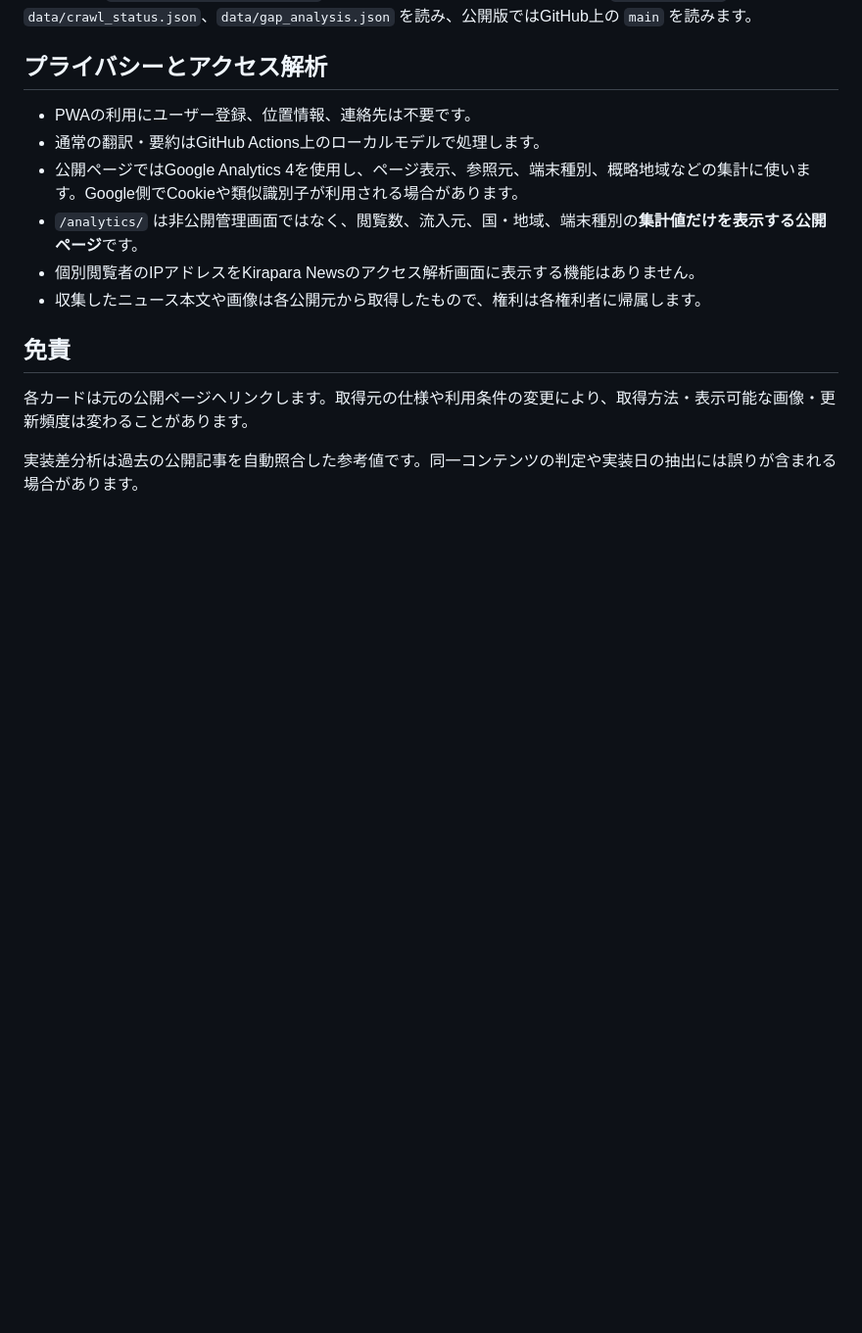
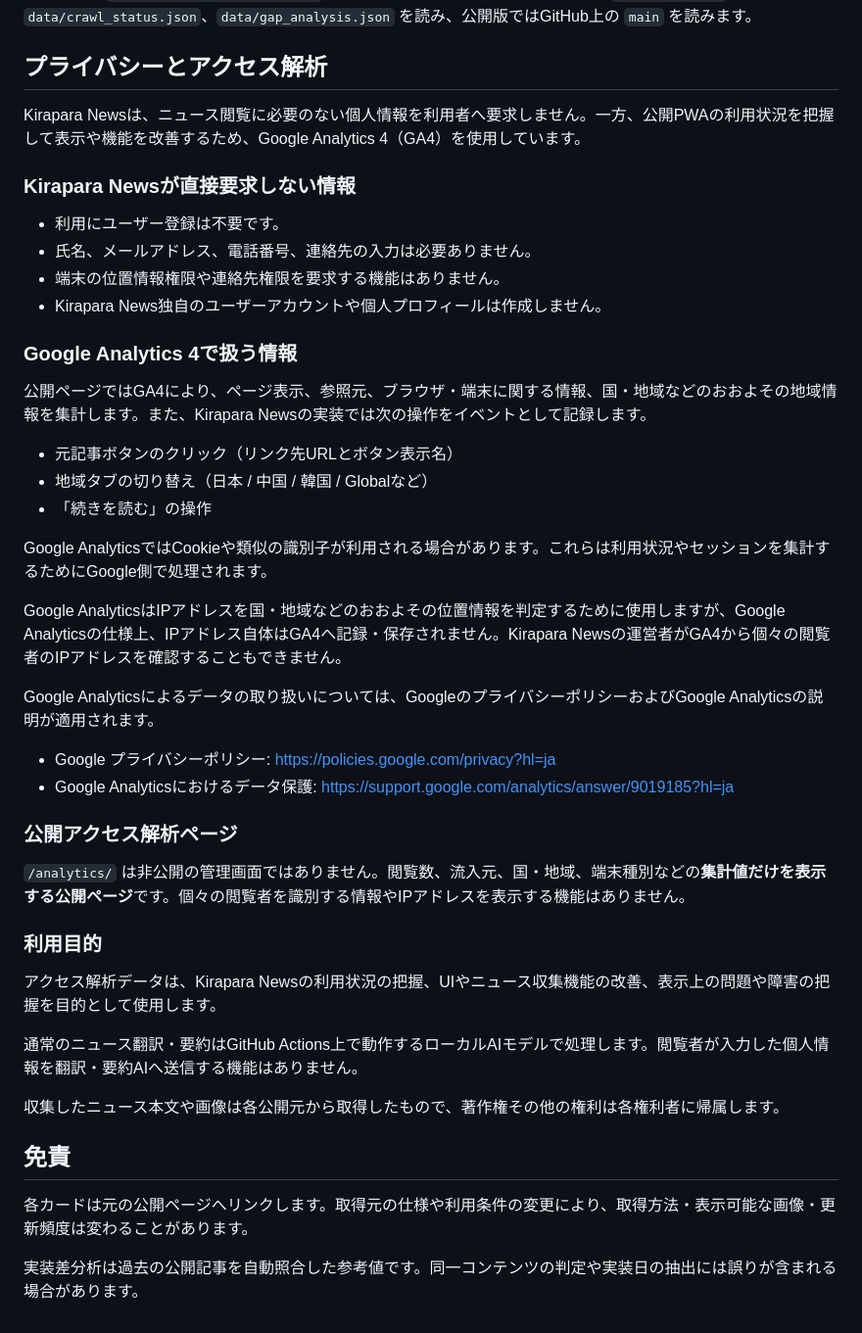
Before and after one commit to IKEGAMI-99/KRPR_news, a Markdown page: README.md, the part around the change. Shown at 98% size. GitHub-like rendering; blank space fills up the shorter version.

Commit message:
docs: clarify privacy and analytics disclosure

```diff
--- a/README.md
+++ b/README.md
@@ -255,12 +255,43 @@ python -m http.server 8000
 
 ## プライバシーとアクセス解析
 
-- PWAの利用にユーザー登録、位置情報、連絡先は不要です。
-- 通常の翻訳・要約はGitHub Actions上のローカルモデルで処理します。
-- 公開ページではGoogle Analytics 4を使用し、ページ表示、参照元、端末種別、概略地域などの集計に使います。Google側でCookieや類似識別子が利用される場合があります。
-- `/analytics/` は非公開管理画面ではなく、閲覧数、流入元、国・地域、端末種別の**集計値だけを表示する公開ページ**です。
-- 個別閲覧者のIPアドレスをKirapara Newsのアクセス解析画面に表示する機能はありません。
-- 収集したニュース本文や画像は各公開元から取得したもので、権利は各権利者に帰属します。
+Kirapara Newsは、ニュース閲覧に必要のない個人情報を利用者へ要求しません。一方、公開PWAの利用状況を把握して表示や機能を改善するため、Google Analytics 4（GA4）を使用しています。
+
+### Kirapara Newsが直接要求しない情報
+
+- 利用にユーザー登録は不要です。
+- 氏名、メールアドレス、電話番号、連絡先の入力は必要ありません。
+- 端末の位置情報権限や連絡先権限を要求する機能はありません。
+- Kirapara News独自のユーザーアカウントや個人プロフィールは作成しません。
+
+### Google Analytics 4で扱う情報
+
+公開ページではGA4により、ページ表示、参照元、ブラウザ・端末に関する情報、国・地域などのおおよその地域情報を集計します。また、Kirapara Newsの実装では次の操作をイベントとして記録します。
+
+- 元記事ボタンのクリック（リンク先URLとボタン表示名）
+- 地域タブの切り替え（日本 / 中国 / 韓国 / Globalなど）
+- 「続きを読む」の操作
+
+Google AnalyticsではCookieや類似の識別子が利用される場合があります。これらは利用状況やセッションを集計するためにGoogle側で処理されます。
+
+Google AnalyticsはIPアドレスを国・地域などのおおよその位置情報を判定するために使用しますが、Google Analyticsの仕様上、IPアドレス自体はGA4へ記録・保存されません。Kirapara Newsの運営者がGA4から個々の閲覧者のIPアドレスを確認することもできません。
+
+Google Analyticsによるデータの取り扱いについては、GoogleのプライバシーポリシーおよびGoogle Analyticsの説明が適用されます。
+
+- Google プライバシーポリシー: https://policies.google.com/privacy?hl=ja
+- Google Analyticsにおけるデータ保護: https://support.google.com/analytics/answer/9019185?hl=ja
+
+### 公開アクセス解析ページ
+
+`/analytics/` は非公開の管理画面ではありません。閲覧数、流入元、国・地域、端末種別などの**集計値だけを表示する公開ページ**です。個々の閲覧者を識別する情報やIPアドレスを表示する機能はありません。
+
+### 利用目的
+
+アクセス解析データは、Kirapara Newsの利用状況の把握、UIやニュース収集機能の改善、表示上の問題や障害の把握を目的として使用します。
+
+通常のニュース翻訳・要約はGitHub Actions上で動作するローカルAIモデルで処理します。閲覧者が入力した個人情報を翻訳・要約AIへ送信する機能はありません。
+
+収集したニュース本文や画像は各公開元から取得したもので、著作権その他の権利は各権利者に帰属します。
 
 ## 免責
 
```
